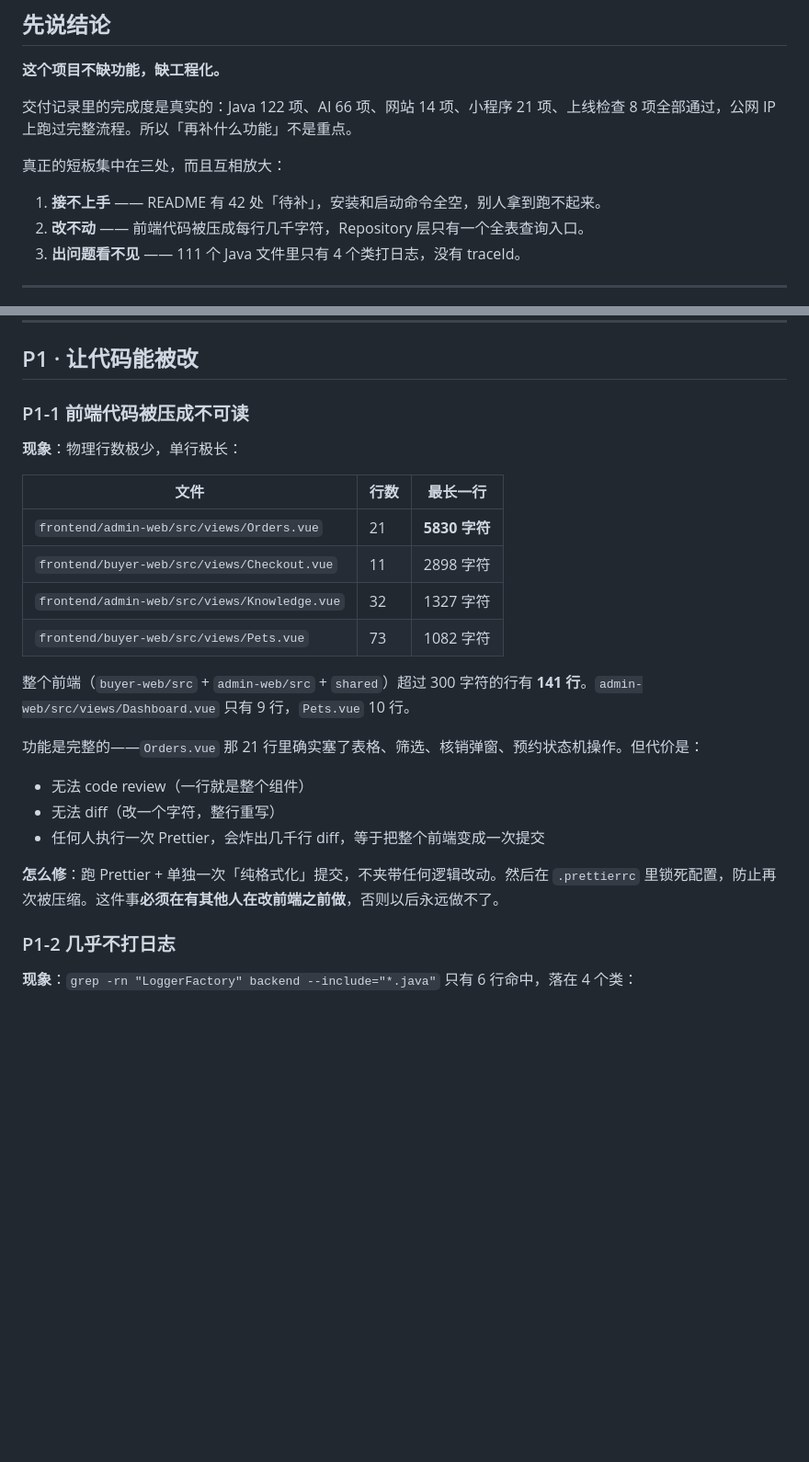
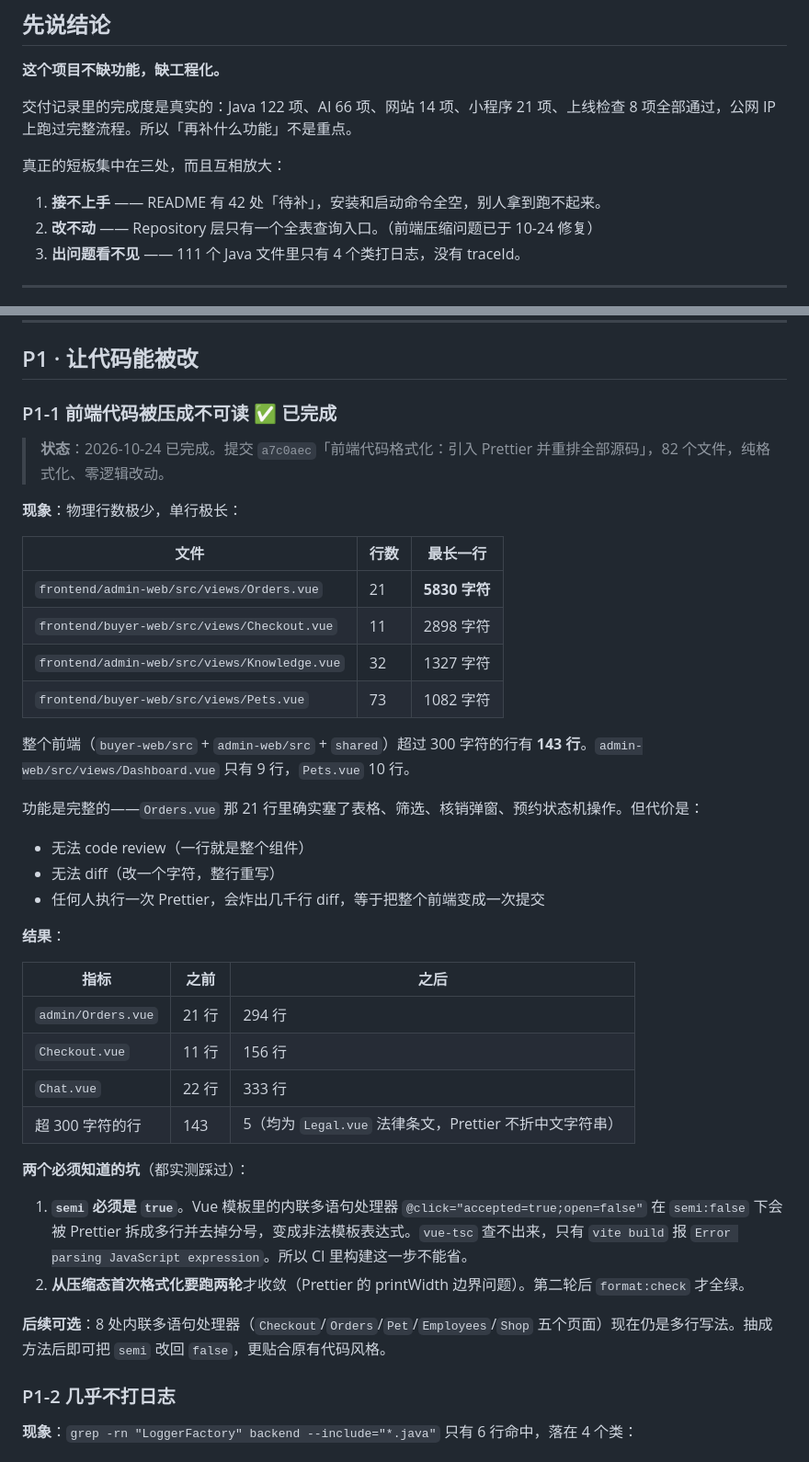
Before and after one commit to zqq12121/pet-store, a Markdown page: docs/完善清单.md, 2 parts joined by grey strips. Shown at 92% size. Rendered like a GitHub page; blank space fills up the shorter version.

Commit message:
完善清单标记 P1-1 前端格式化已完成
补记 P1-1 的处理结果与两个实测坑：
- semi 必须为 true，否则 Vue 模板内联多语句被拆行去分号，构建报错
- 从压缩态首次格式化需跑两轮才收敛

并给出后续可选：8 处内联多语句处理器抽成方法后，semi 可改回 false

```diff
--- a/docs/完善清单.md
+++ b/docs/完善清单.md
@@ -11,7 +11,7 @@
 真正的短板集中在三处，而且互相放大：
 
 1. **接不上手** —— README 有 42 处「待补」，安装和启动命令全空，别人拿到跑不起来。
-2. **改不动** —— 前端代码被压成每行几千字符，Repository 层只有一个全表查询入口。
+2. **改不动** —— Repository 层只有一个全表查询入口。（前端压缩问题已于 10-24 修复）
 3. **出问题看不见** —— 111 个 Java 文件里只有 4 个类打日志，没有 traceId。
 
 ---
@@ -114,7 +115,9 @@ public List<Map<String, Object>> list(String kind) {
 
 ## P1 · 让代码能被改
 
-### P1-1  前端代码被压成不可读
+### P1-1  前端代码被压成不可读 ✅ 已完成
+
+> **状态**：2026-10-24 已完成。提交 `a7c0aec`「前端代码格式化：引入 Prettier 并重排全部源码」，82 个文件，纯格式化、零逻辑改动。
 
 **现象**：物理行数极少，单行极长：
 
@@ -125,7 +128,7 @@ public List<Map<String, Object>> list(String kind) {
 | `frontend/admin-web/src/views/Knowledge.vue` | 32 | 1327 字符 |
 | `frontend/buyer-web/src/views/Pets.vue` | 73 | 1082 字符 |
 
-整个前端（`buyer-web/src` + `admin-web/src` + `shared`）超过 300 字符的行有 **141 行**。`admin-web/src/views/Dashboard.vue` 只有 9 行，`Pets.vue` 10 行。
+整个前端（`buyer-web/src` + `admin-web/src` + `shared`）超过 300 字符的行有 **143 行**。`admin-web/src/views/Dashboard.vue` 只有 9 行，`Pets.vue` 10 行。
 
 功能是完整的——`Orders.vue` 那 21 行里确实塞了表格、筛选、核销弹窗、预约状态机操作。但代价是：
 
@@ -133,7 +136,21 @@ public List<Map<String, Object>> list(String kind) {
 - 无法 diff（改一个字符，整行重写）
 - 任何人执行一次 Prettier，会炸出几千行 diff，等于把整个前端变成一次提交
 
-**怎么修**：跑 Prettier + 单独一次「纯格式化」提交，不夹带任何逻辑改动。然后在 `.prettierrc` 里锁死配置，防止再次被压缩。这件事**必须在有其他人在改前端之前做**，否则以后永远做不了。
+**结果**：
+
+| 指标 | 之前 | 之后 |
+| --- | --- | --- |
+| `admin/Orders.vue` | 21 行 | 294 行 |
+| `Checkout.vue` | 11 行 | 156 行 |
+| `Chat.vue` | 22 行 | 333 行 |
+| 超 300 字符的行 | 143 | 5（均为 `Legal.vue` 法律条文，Prettier 不折中文字符串） |
+
+**两个必须知道的坑**（都实测踩过）：
+
+1. **`semi` 必须是 `true`**。Vue 模板里的内联多语句处理器 `@click="accepted=true;open=false"` 在 `semi:false` 下会被 Prettier 拆成多行并去掉分号，变成非法模板表达式。`vue-tsc` 查不出来，只有 `vite build` 报 `Error parsing JavaScript expression`。所以 CI 里构建这一步不能省。
+2. **从压缩态首次格式化要跑两轮**才收敛（Prettier 的 printWidth 边界问题）。第二轮后 `format:check` 才全绿。
+
+**后续可选**：8 处内联多语句处理器（`Checkout`/`Orders`/`Pet`/`Employees`/`Shop` 五个页面）现在仍是多行写法。抽成方法后即可把 `semi` 改回 `false`，更贴合原有代码风格。
 
 ### P1-2  几乎不打日志
 
```
Also changed, not shown: other parts of docs/完善清单.md (+1 -0 lines).
